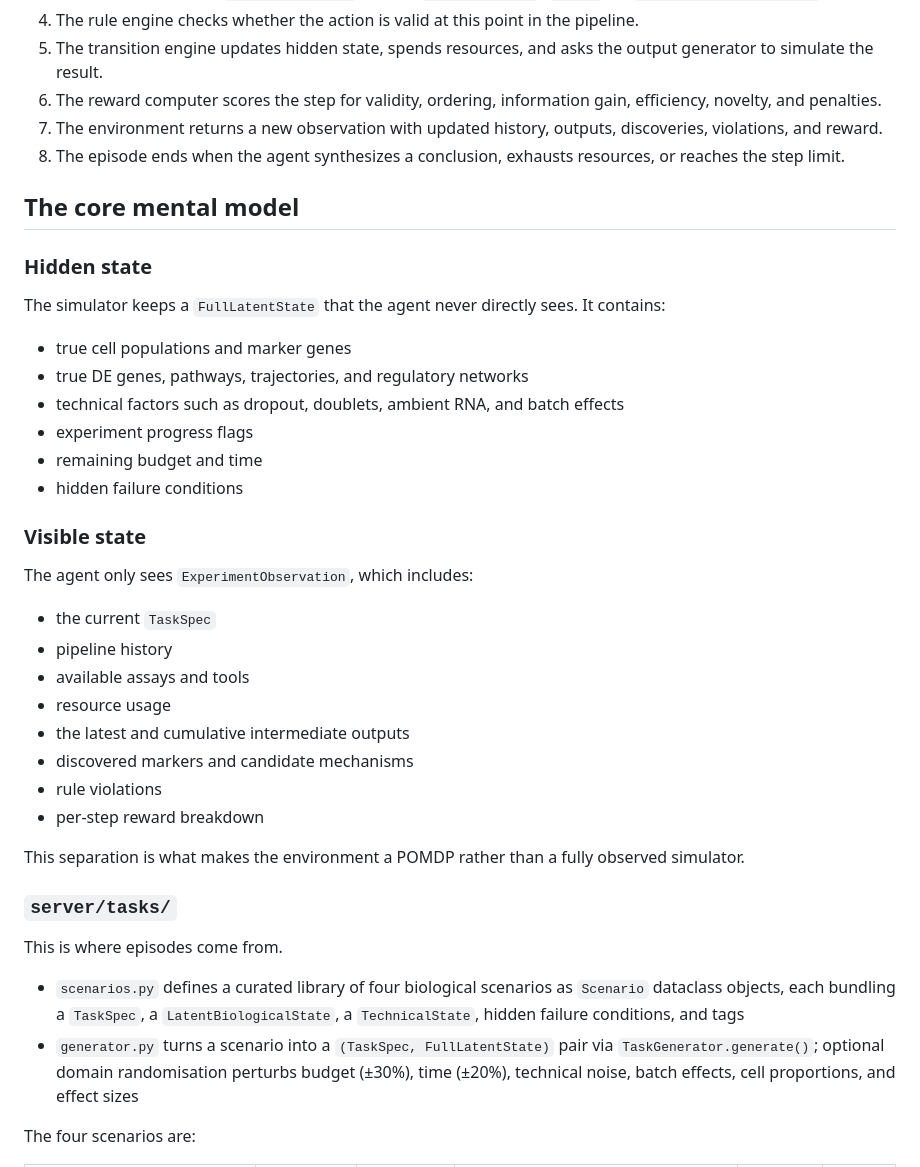
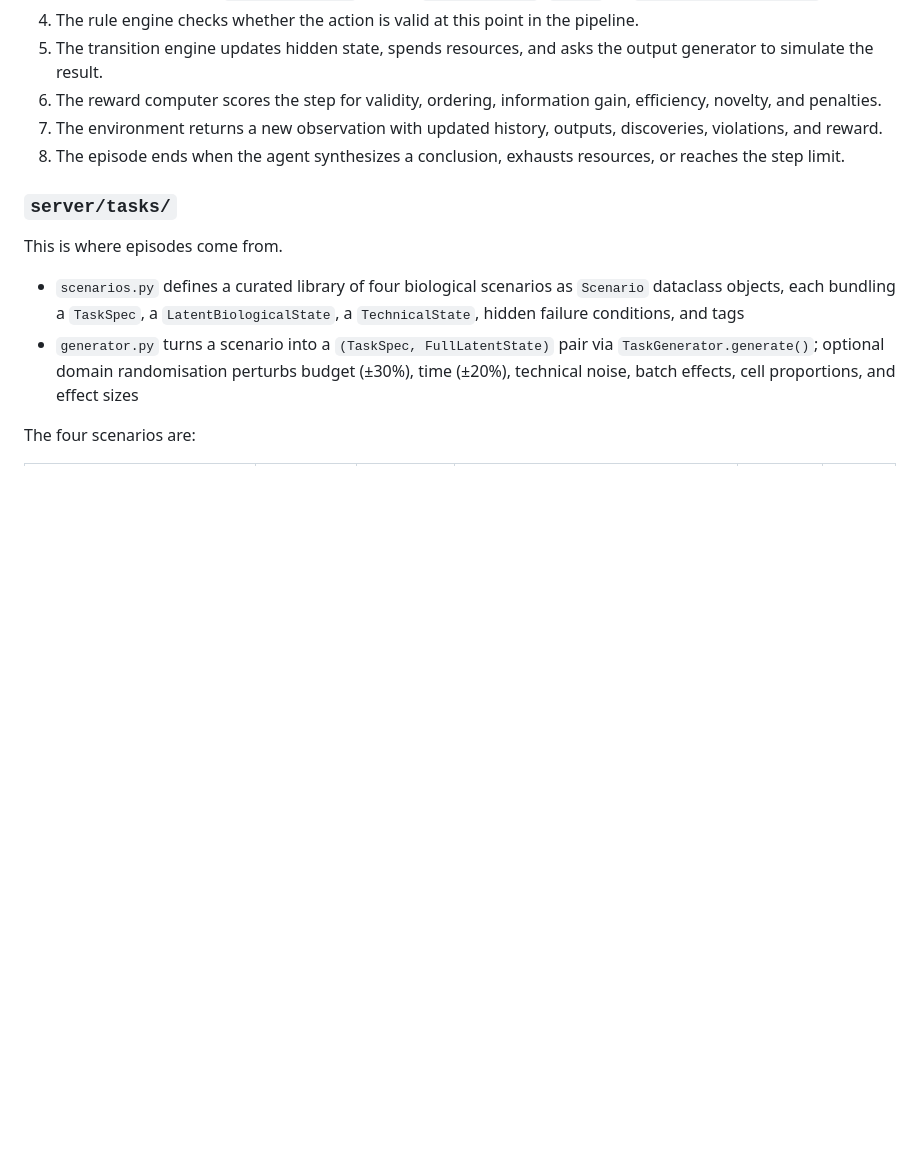
Before and after one commit to aroramrinaal/drylabsim, a Markdown page: README.md, the part around the change. Drawn GitHub-style; blank space fills up the shorter version.

Commit message:
docs: update README to remove outdated sections on hidden and visible states

```diff
--- a/README.md
+++ b/README.md
@@ -34,36 +34,6 @@ At a high level, each episode looks like this:
 6. The reward computer scores the step for validity, ordering, information gain, efficiency, novelty, and penalties.
 7. The environment returns a new observation with updated history, outputs, discoveries, violations, and reward.
 8. The episode ends when the agent synthesizes a conclusion, exhausts resources, or reaches the step limit.
-
-## The core mental model
-
-### Hidden state
-
-The simulator keeps a `FullLatentState` that the agent never directly sees. It contains:
-
-- true cell populations and marker genes
-- true DE genes, pathways, trajectories, and regulatory networks
-- technical factors such as dropout, doublets, ambient RNA, and batch effects
-- experiment progress flags
-- remaining budget and time
-- hidden failure conditions
-
-### Visible state
-
-The agent only sees `ExperimentObservation`, which includes:
-
-- the current `TaskSpec`
-- pipeline history
-- available assays and tools
-- resource usage
-- the latest and cumulative intermediate outputs
-- discovered markers and candidate mechanisms
-- rule violations
-- per-step reward breakdown
-
-This separation is what makes the environment a POMDP rather than a fully observed simulator.
-
-
 
 ### `server/tasks/`
 
```
